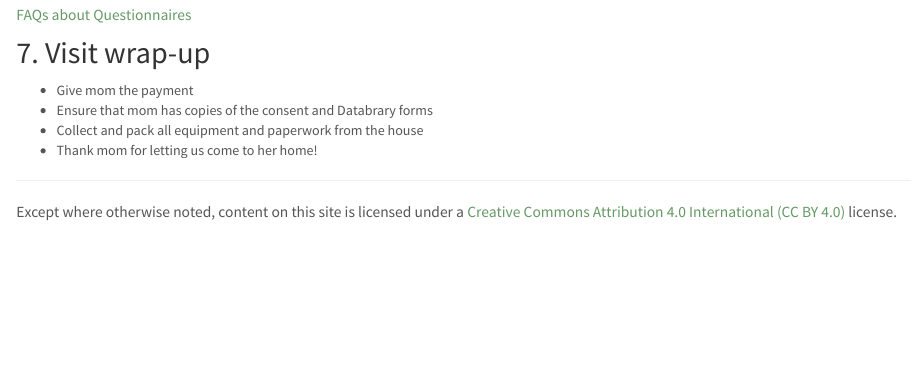
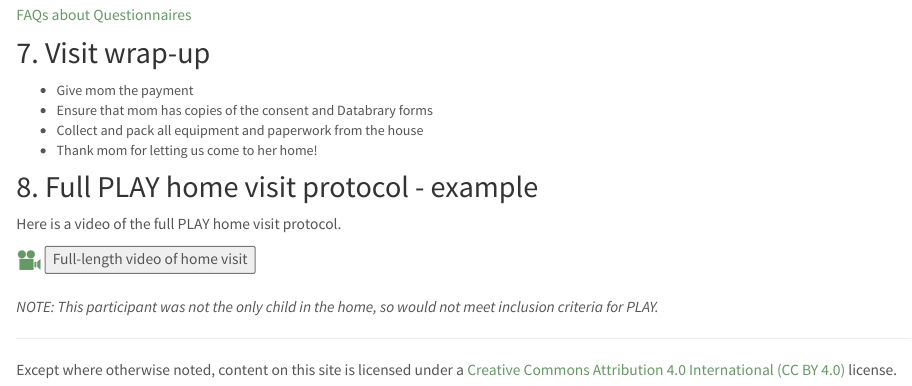
Before and after one commit to PLAY-behaviorome/PLAY-project.org, an R Markdown document (collection_homevisit.Rmd): the page in a window 1100 px wide, from 6120 px down. Rendered offline with R 4.5, knitr and Pandoc, with nearby package versions.

Commit message:
Full-length home visit video - overview & collection

```diff
--- a/collection_homevisit.Rmd
+++ b/collection_homevisit.Rmd
@@ -326,3 +326,21 @@ Start recording and say: <say>Please sit next to [CHILD] on this mat. I’ll giv
  - Ensure that mom has copies of the consent and Databrary forms
  - Collect and pack all equipment and paperwork from the house
  - Thank mom for letting us come to her home!
+
+## 8. Full PLAY home visit protocol - example
+
+Here is a video of the full PLAY home visit protocol.
+
+<div class="videobuttons">
+  <img src="img/icon-video.png" width="25">
+  <button size="xs" type="button" data-toggle="collapse" data-target="#fullvideohomevisit">
+Full-length video of home visit
+  </button>
+</div>
+<div id="fullvideohomevisit" class="collapse" aria-expanded="false" style="height: 0px;">
+  <video width="100%" controls="" preload="none">
+    <source src="https://nyu.databrary.org/volume/444/slot/43224/7821438,11460201/asset/223780" type="video/mp4"> Your browser does not support html5 video.
+  </video>
+</div>
+
+_NOTE: This participant was not the only child in the home, so would not meet inclusion criteria for PLAY._
```
Also changed, not shown: overview.Rmd (+19 -0 lines), 3 other files.
